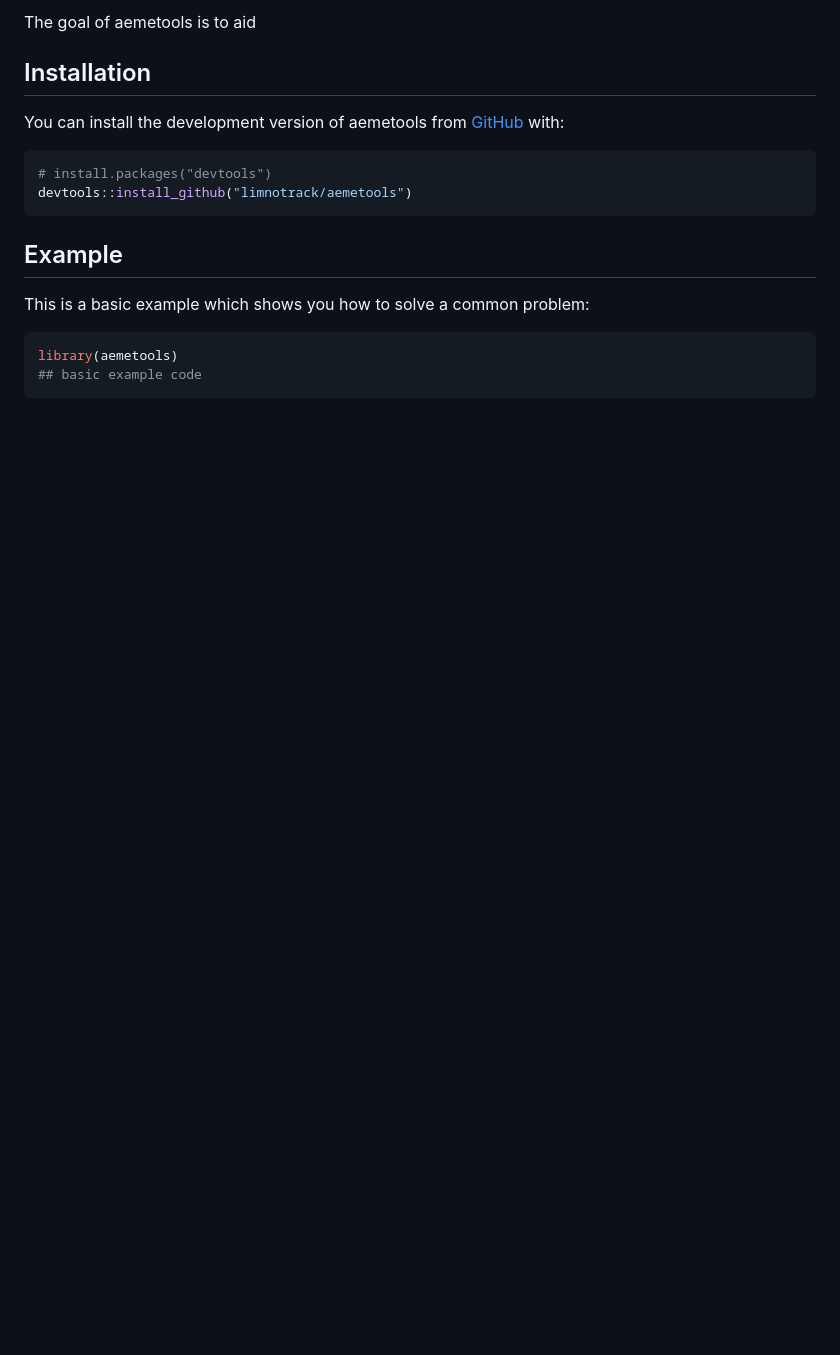
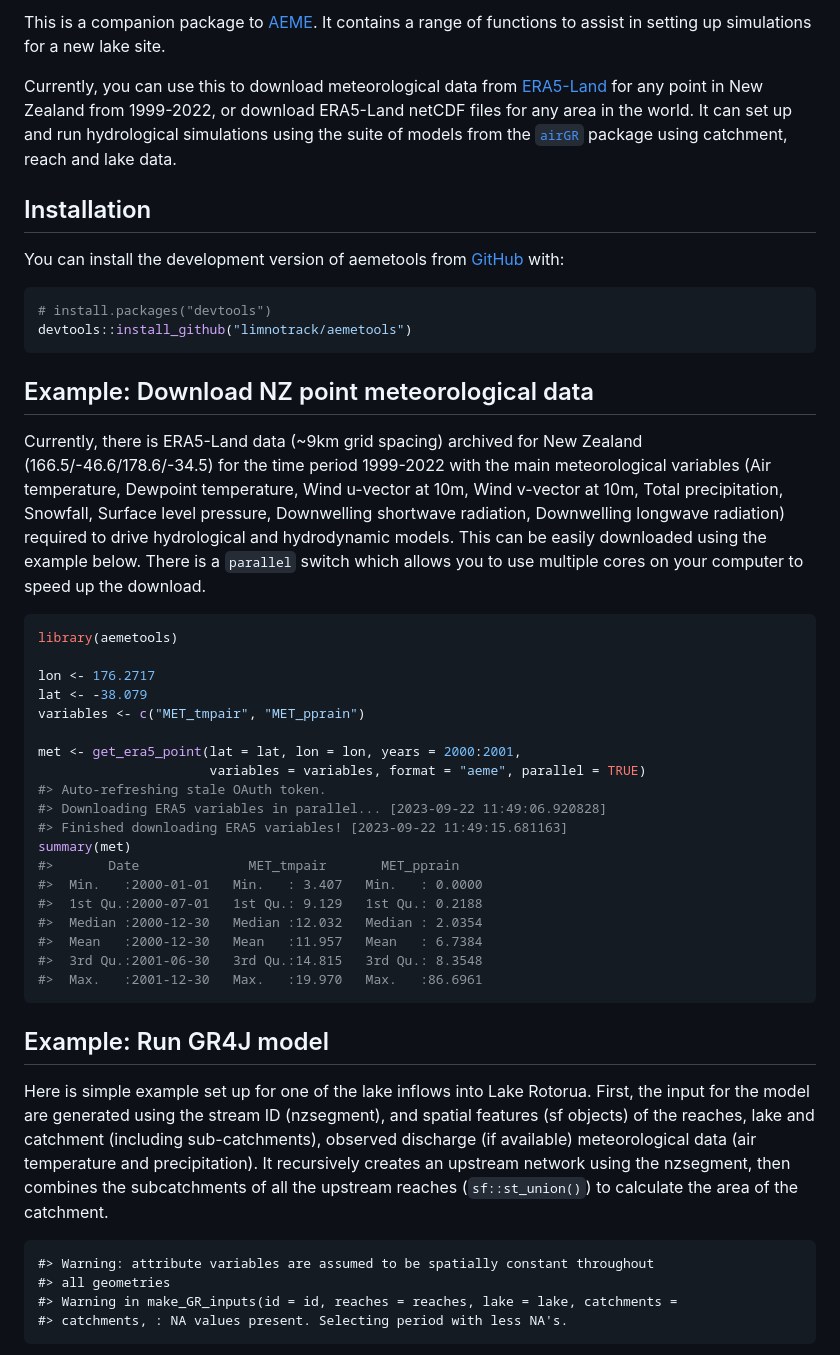
Before and after one commit to limnotrack/aemetools, a Markdown page: README.md, the part around the change printed below. Drawn GitHub-style; blank space fills up the shorter version.

````diff
--- a/README.md
+++ b/README.md
@@ -11,6 +12,15 @@ experimental](https://img.shields.io/badge/lifecycle-experimental-orange.svg)](h
 <!-- badges: end -->
 
-The goal of aemetools is to aid
+This is a companion package to
+[AEME](https://github.com/limnotrack/AEME/). It contains a range of
+functions to assist in setting up simulations for a new lake site.
+
+Currently, you can use this to download meteorological data from
+[ERA5-Land](https://www.ecmwf.int/en/era5-land) for any point in New
+Zealand from 1999-2022, or download ERA5-Land netCDF files for any area
+in the world. It can set up and run hydrological simulations using the
+suite of models from the [`airGR`](https://hydrogr.github.io/airGR/)
+package using catchment, reach and lake data.
 
 ## Installation
 
@@ -22,11 +32,53 @@ You can install the development version of aemetools from
 devtools::install_github("limnotrack/aemetools")
 ```
 
-## Example
+## Example: Download NZ point meteorological data
 
-This is a basic example which shows you how to solve a common problem:
+Currently, there is ERA5-Land data (~9km grid spacing) archived for New
+Zealand (166.5/-46.6/178.6/-34.5) for the time period 1999-2022 with the
+main meteorological variables (Air temperature, Dewpoint temperature,
+Wind u-vector at 10m, Wind v-vector at 10m, Total precipitation,
+Snowfall, Surface level pressure, Downwelling shortwave radiation,
+Downwelling longwave radiation) required to drive hydrological and
+hydrodynamic models. This can be easily downloaded using the example
+below. There is a `parallel` switch which allows you to use multiple
+cores on your computer to speed up the download.
 
 ``` r
 library(aemetools)
-## basic example code
+
+lon <- 176.2717
+lat <- -38.079
+variables <- c("MET_tmpair", "MET_pprain")
+
+met <- get_era5_point(lat = lat, lon = lon, years = 2000:2001,
+                      variables = variables, format = "aeme", parallel = TRUE)
+#> Auto-refreshing stale OAuth token.
+#> Downloading ERA5 variables in parallel... [2023-09-22 11:49:06.920828]
+#> Finished downloading ERA5 variables! [2023-09-22 11:49:15.681163]
+summary(met)
+#>       Date              MET_tmpair       MET_pprain
+#>  Min.   :2000-01-01   Min.   : 3.407   Min.   : 0.0000
+#>  1st Qu.:2000-07-01   1st Qu.: 9.129   1st Qu.: 0.2188
+#>  Median :2000-12-30   Median :12.032   Median : 2.0354
+#>  Mean   :2000-12-30   Mean   :11.957   Mean   : 6.7384
+#>  3rd Qu.:2001-06-30   3rd Qu.:14.815   3rd Qu.: 8.3548
+#>  Max.   :2001-12-30   Max.   :19.970   Max.   :86.6961
 ```
+
+## Example: Run GR4J model
+
+Here is simple example set up for one of the lake inflows into Lake
+Rotorua. First, the input for the model are generated using the stream
+ID (nzsegment), and spatial features (sf objects) of the reaches, lake
+and catchment (including sub-catchments), observed discharge (if
+available) meteorological data (air temperature and precipitation). It
+recursively creates an upstream network using the nzsegment, then
+combines the subcatchments of all the upstream reaches
+(`sf::st_union()`) to calculate the area of the catchment.
+
+    #> Warning: attribute variables are assumed to be spatially constant throughout
+    #> all geometries
+    #> Warning in make_GR_inputs(id = id, reaches = reaches, lake = lake, catchments =
+    #> catchments, : NA values present. Selecting period with less NA's.
+
````
Also changed, not shown: other parts of README.md (+43 -0 lines), man/figures/README-make-gr4j-inputs-1.png (added), man/figures/README-run-gr4j-1.png (added), 1 other file.
